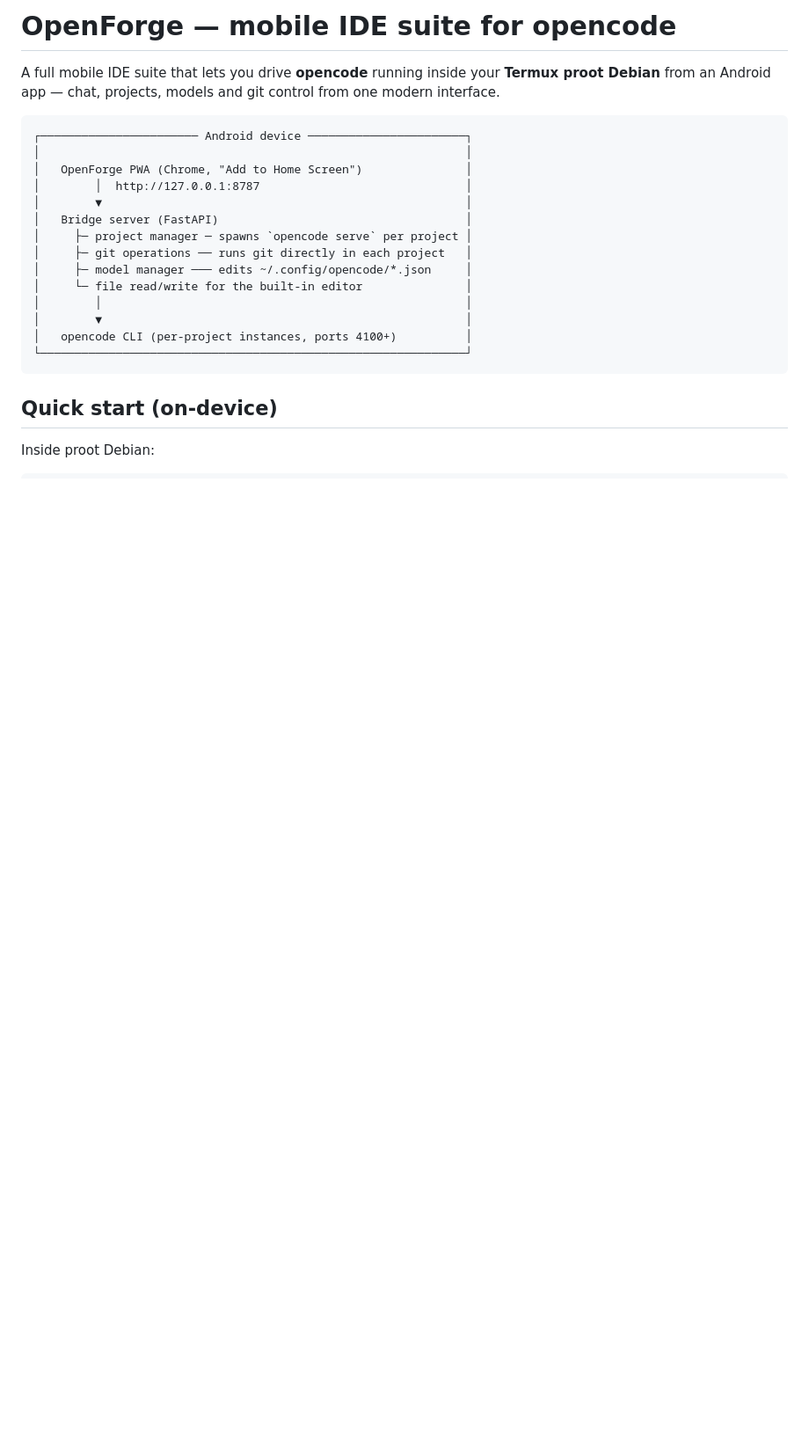
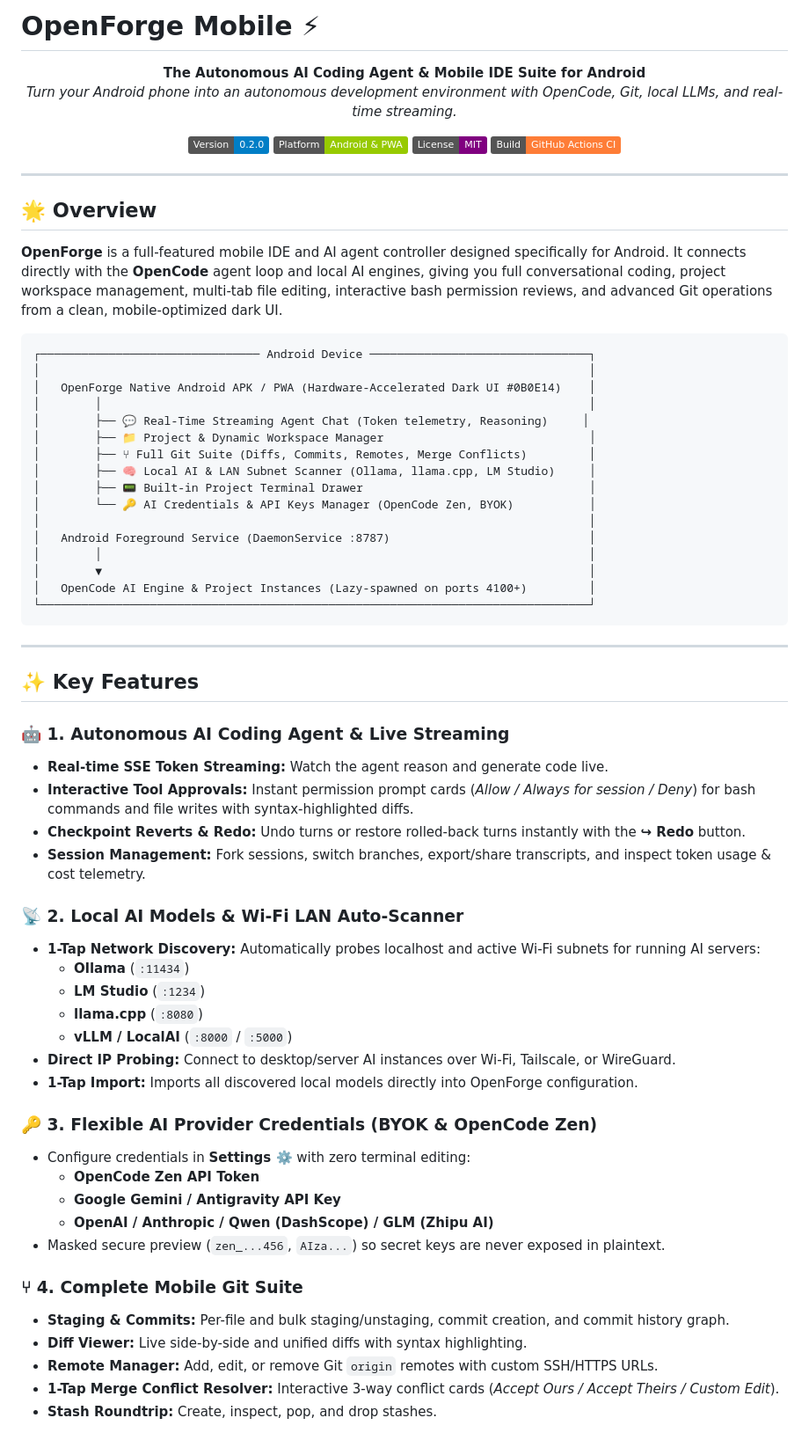
Before and after one commit to VictorCiorici/opencode-mobile, a Markdown page: README.md, the part around one of its changes. Shown at 88% size. Drawn GitHub-style; badges without logos; blank space fills up the shorter version.

````diff
--- a/README.md
+++ b/README.md
@@ -1,26 +1,72 @@
-# OpenForge — mobile IDE suite for opencode
+# OpenForge Mobile ⚡
 
-A full mobile IDE suite that lets you drive **opencode** running inside your
-**Termux proot Debian** from an Android app — chat, projects, models and git
-control from one modern interface.
+<p align="center">
+  <b>The Autonomous AI Coding Agent & Mobile IDE Suite for Android</b><br>
+  <i>Turn your Android phone into an autonomous development environment with OpenCode, Git, local LLMs, and real-time streaming.</i>
+</p>
+
+<p align="center">
+  <img src="https://img.shields.io/badge/Version-0.2.0-blue.svg" alt="Version 0.2.0">
+  <img src="https://img.shields.io/badge/Platform-Android_&_PWA-green.svg" alt="Platform">
+  <img src="https://img.shields.io/badge/License-MIT-purple.svg" alt="License MIT">
+  <img src="https://img.shields.io/badge/Build-GitHub_Actions_CI-orange.svg" alt="CI">
+</p>
+
+---
+
+## 🌟 Overview
+
+**OpenForge** is a full-featured mobile IDE and AI agent controller designed specifically for Android. It connects directly with the **OpenCode** agent loop and local AI engines, giving you full conversational coding, project workspace management, multi-tab file editing, interactive bash permission reviews, and advanced Git operations from a clean, mobile-optimized dark UI.
 
 ```
-┌─────────────────────── Android device ───────────────────────┐
-│                                                              │
-│   OpenForge PWA (Chrome, "Add to Home Screen")               │
-│        │  http://127.0.0.1:8787                              │
-│        ▼                                                     │
-│   Bridge server (FastAPI)                                    │
-│     ├─ project manager ─ spawns `opencode serve` per project │
-│     ├─ git operations ── runs git directly in each project   │
-│     ├─ model manager ─── edits ~/.config/opencode/*.json     │
-│     └─ file read/write for the built-in editor               │
-│        │                                                     │
-│        ▼                                                     │
-│   opencode CLI (per-project instances, ports 4100+)          │
-└──────────────────────────────────────────────────────────────┘
+┌──────────────────────────────── Android Device ────────────────────────────────┐
+│                                                                                │
+│   OpenForge Native Android APK / PWA (Hardware-Accelerated Dark UI #0B0E14)    │
+│        │                                                                       │
+│        ├── 💬 Real-Time Streaming Agent Chat (Token telemetry, Reasoning)     │
+│        ├── 📁 Project & Dynamic Workspace Manager                              │
+│        ├── ⑂ Full Git Suite (Diffs, Commits, Remotes, Merge Conflicts)         │
+│        ├── 🧠 Local AI & LAN Subnet Scanner (Ollama, llama.cpp, LM Studio)     │
+│        ├── 📟 Built-in Project Terminal Drawer                                 │
+│        └── 🔑 AI Credentials & API Keys Manager (OpenCode Zen, BYOK)           │
+│                                                                                │
+│   Android Foreground Service (DaemonService :8787)                             │
+│        │                                                                       │
+│        ▼                                                                       │
+│   OpenCode AI Engine & Project Instances (Lazy-spawned on ports 4100+)         │
+└────────────────────────────────────────────────────────────────────────────────┘
 ```
 
-## Quick start (on-device)
+---
 
-Inside proot Debian:
+## ✨ Key Features
+
+### 🤖 1. Autonomous AI Coding Agent & Live Streaming
+* **Real-time SSE Token Streaming:** Watch the agent reason and generate code live.
+* **Interactive Tool Approvals:** Instant permission prompt cards (*Allow / Always for session / Deny*) for bash commands and file writes with syntax-highlighted diffs.
+* **Checkpoint Reverts & Redo:** Undo turns or restore rolled-back turns instantly with the **↪ Redo** button.
+* **Session Management:** Fork sessions, switch branches, export/share transcripts, and inspect token usage & cost telemetry.
+
+### 📡 2. Local AI Models & Wi-Fi LAN Auto-Scanner
+* **1-Tap Network Discovery:** Automatically probes localhost and active Wi-Fi subnets for running AI servers:
+  * **Ollama** (`:11434`)
+  * **LM Studio** (`:1234`)
+  * **llama.cpp** (`:8080`)
+  * **vLLM / LocalAI** (`:8000` / `:5000`)
+* **Direct IP Probing:** Connect to desktop/server AI instances over Wi-Fi, Tailscale, or WireGuard.
+* **1-Tap Import:** Imports all discovered local models directly into OpenForge configuration.
+
+### 🔑 3. Flexible AI Provider Credentials (BYOK & OpenCode Zen)
+* Configure credentials in **Settings ⚙️** with zero terminal editing:
+  * **OpenCode Zen API Token**
+  * **Google Gemini / Antigravity API Key**
+  * **OpenAI / Anthropic / Qwen (DashScope) / GLM (Zhipu AI)**
+* Masked secure preview (`zen_...456`, `AIza...`) so secret keys are never exposed in plaintext.
+
+### ⑂ 4. Complete Mobile Git Suite
+* **Staging & Commits:** Per-file and bulk staging/unstaging, commit creation, and commit history graph.
+* **Diff Viewer:** Live side-by-side and unified diffs with syntax highlighting.
+* **Remote Manager:** Add, edit, or remove Git `origin` remotes with custom SSH/HTTPS URLs.
+* **1-Tap Merge Conflict Resolver:** Interactive 3-way conflict cards (*Accept Ours / Accept Theirs / Custom Edit*).
+* **Stash Roundtrip:** Create, inspect, pop, and drop stashes.
+
````
Also changed, not shown: other parts of README.md (+43 -61 lines).
